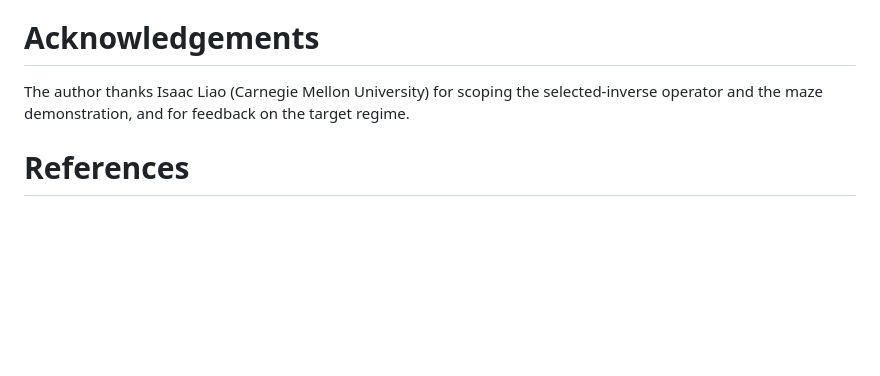
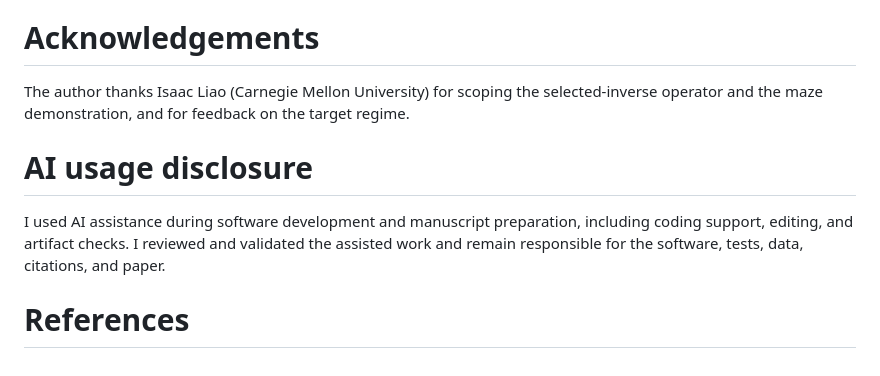
Before and after one commit to vanshsehrawat14/gabp-sparse-inv, a Markdown page: paper/joss/paper.md, the part around the change. Rendered like a GitHub page; blank space fills up the shorter version.

Commit message:
Add AI usage disclosure

```diff
--- a/paper/joss/paper.md
+++ b/paper/joss/paper.md
@@ -93,4 +93,10 @@ throughput.
 The author thanks Isaac Liao (Carnegie Mellon University) for scoping the selected-inverse operator and the
 maze demonstration, and for feedback on the target regime.
 
+# AI usage disclosure
+
+I used AI assistance during software development and manuscript preparation, including coding
+support, editing, and artifact checks. I reviewed and validated the assisted work and remain
+responsible for the software, tests, data, citations, and paper.
+
 # References
```
